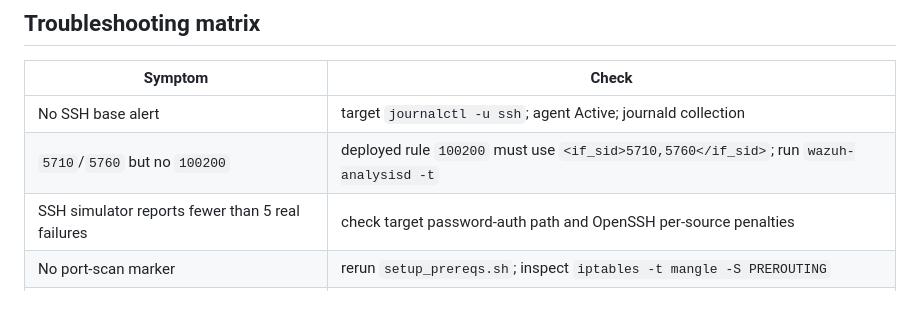
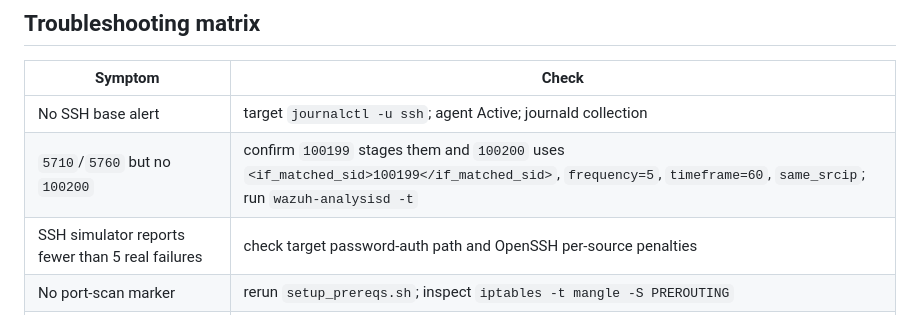
Before and after one commit to eppzx2/fast-test, a Markdown page: docs/SIMULATION_GUIDE.md, the part around the change. Drawn GitHub-style.

Commit message:
Document SSH brute-force correlation flow

```diff
--- a/docs/SIMULATION_GUIDE.md
+++ b/docs/SIMULATION_GUIDE.md
@@ -165,7 +165,7 @@ checks and excludes `tests/acceptance`.
 | Symptom | Check |
 |---|---|
 | No SSH base alert | target `journalctl -u ssh`; agent Active; journald collection |
-| `5710`/`5760` but no `100200` | deployed rule `100200` must use `<if_sid>5710,5760</if_sid>`; run `wazuh-analysisd -t` |
+| `5710`/`5760` but no `100200` | confirm `100199` stages them and `100200` uses `<if_matched_sid>100199</if_matched_sid>`, `frequency=5`, `timeframe=60`, `same_srcip`; run `wazuh-analysisd -t` |
 | SSH simulator reports fewer than 5 real failures | check target password-auth path and OpenSSH per-source penalties |
 | No port-scan marker | rerun `setup_prereqs.sh`; inspect `iptables -t mangle -S PREROUTING` |
 | `100210` but no `100211` | confirm 8+ probes from the same `srcip` inside 60 seconds |
```
